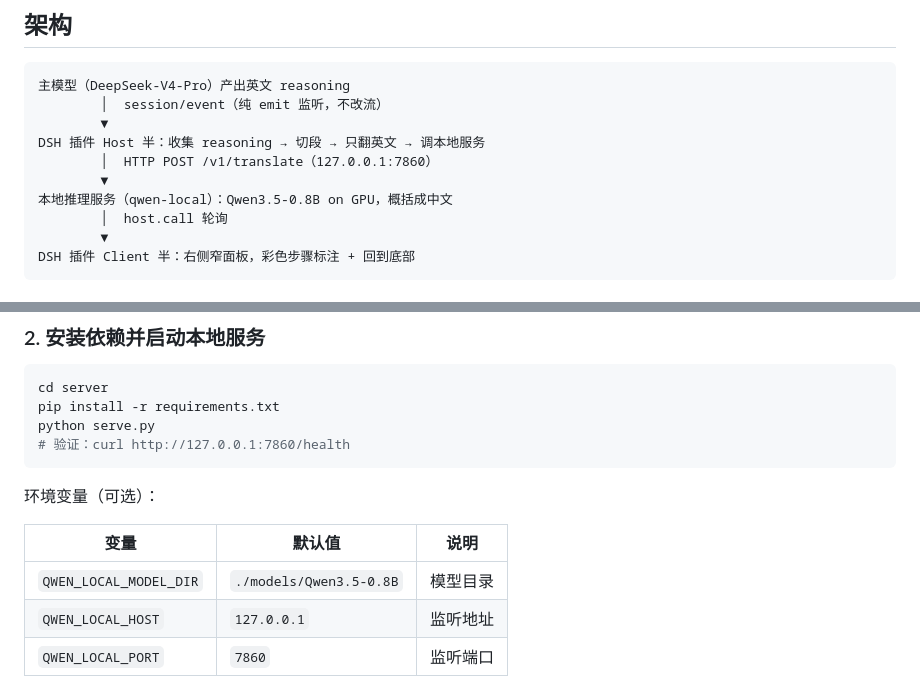
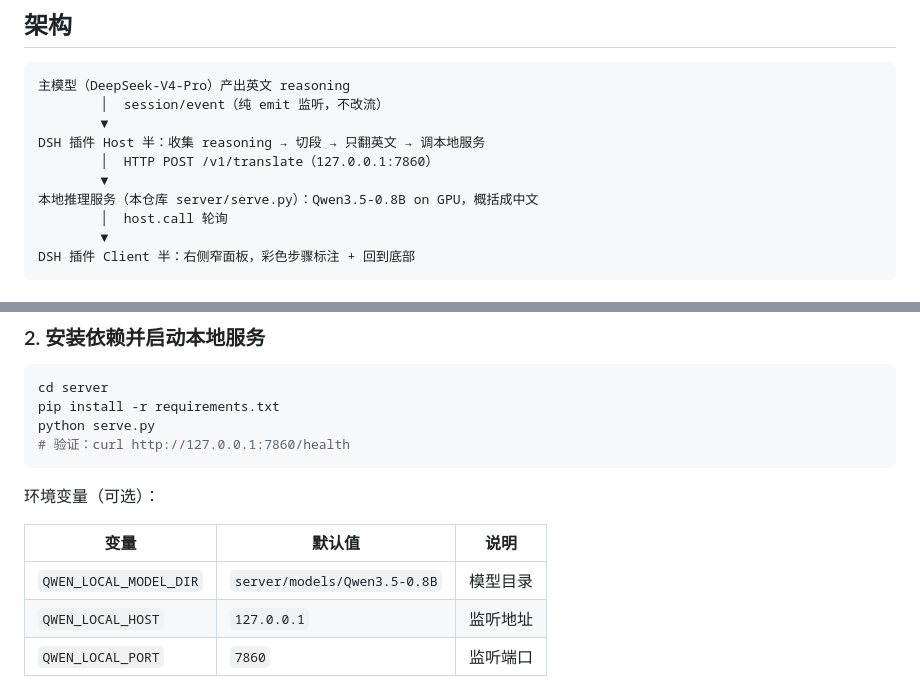
Before and after one commit to Golopuer/cot-translation, a Markdown page: README.md, 2 parts joined by grey strips. Drawn GitHub-style.

```diff
--- a/README.md
+++ b/README.md
@@ -24,7 +24,7 @@
 DSH 插件 Host 半：收集 reasoning → 切段 → 只翻英文 → 调本地服务
         │  HTTP POST /v1/translate（127.0.0.1:7860）
         ▼
-本地推理服务（qwen-local）：Qwen3.5-0.8B on GPU，概括成中文
+本地推理服务（本仓库 server/serve.py）：Qwen3.5-0.8B on GPU，概括成中文
         │  host.call 轮询
         ▼
 DSH 插件 Client 半：右侧窄面板，彩色步骤标注 + 回到底部
@@ -74,7 +74,7 @@ python serve.py
 
 | 变量 | 默认值 | 说明 |
 |---|---|---|
-| `QWEN_LOCAL_MODEL_DIR` | `./models/Qwen3.5-0.8B` | 模型目录 |
+| `QWEN_LOCAL_MODEL_DIR` | `server/models/Qwen3.5-0.8B` | 模型目录 |
 | `QWEN_LOCAL_HOST` | `127.0.0.1` | 监听地址 |
 | `QWEN_LOCAL_PORT` | `7860` | 监听端口 |
 
```
